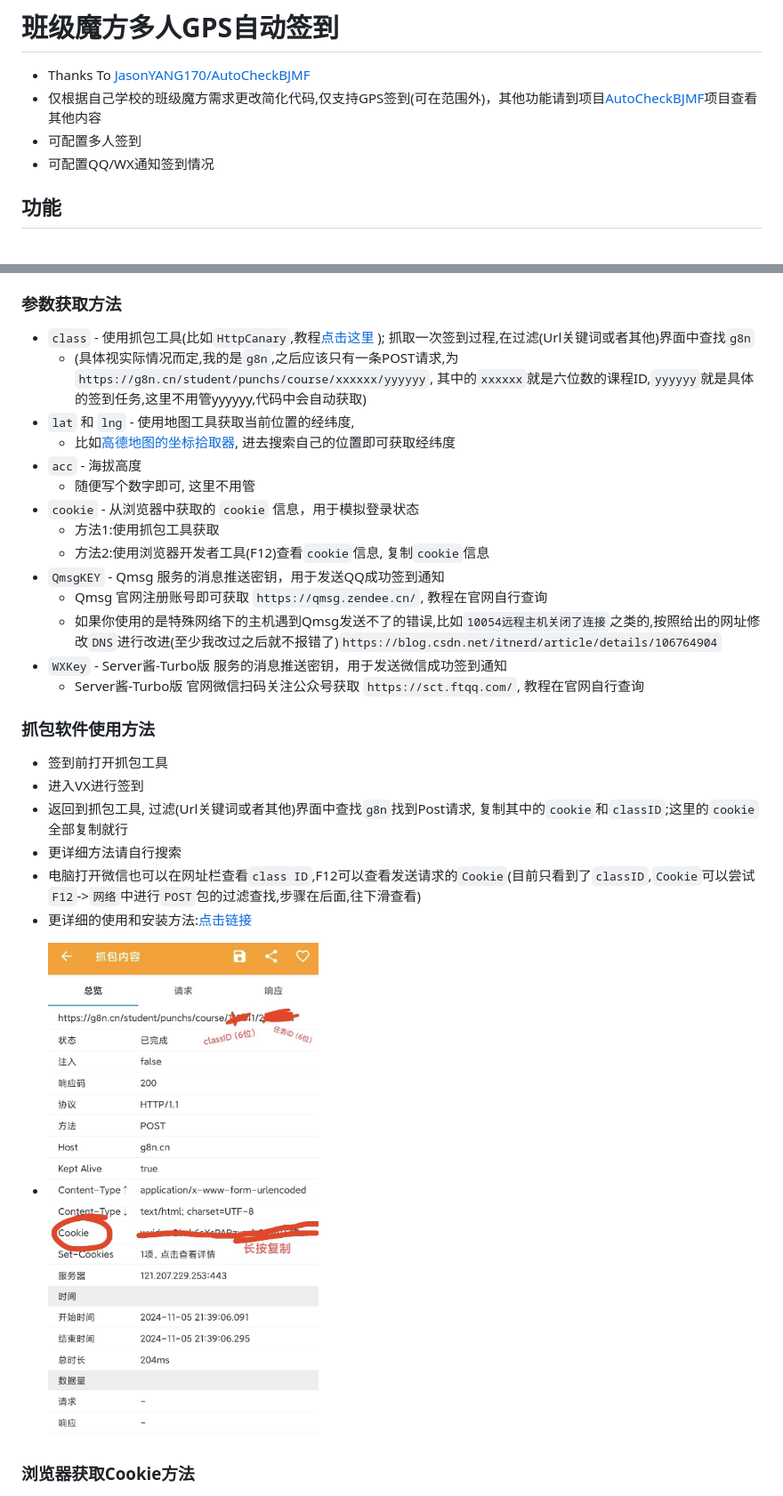
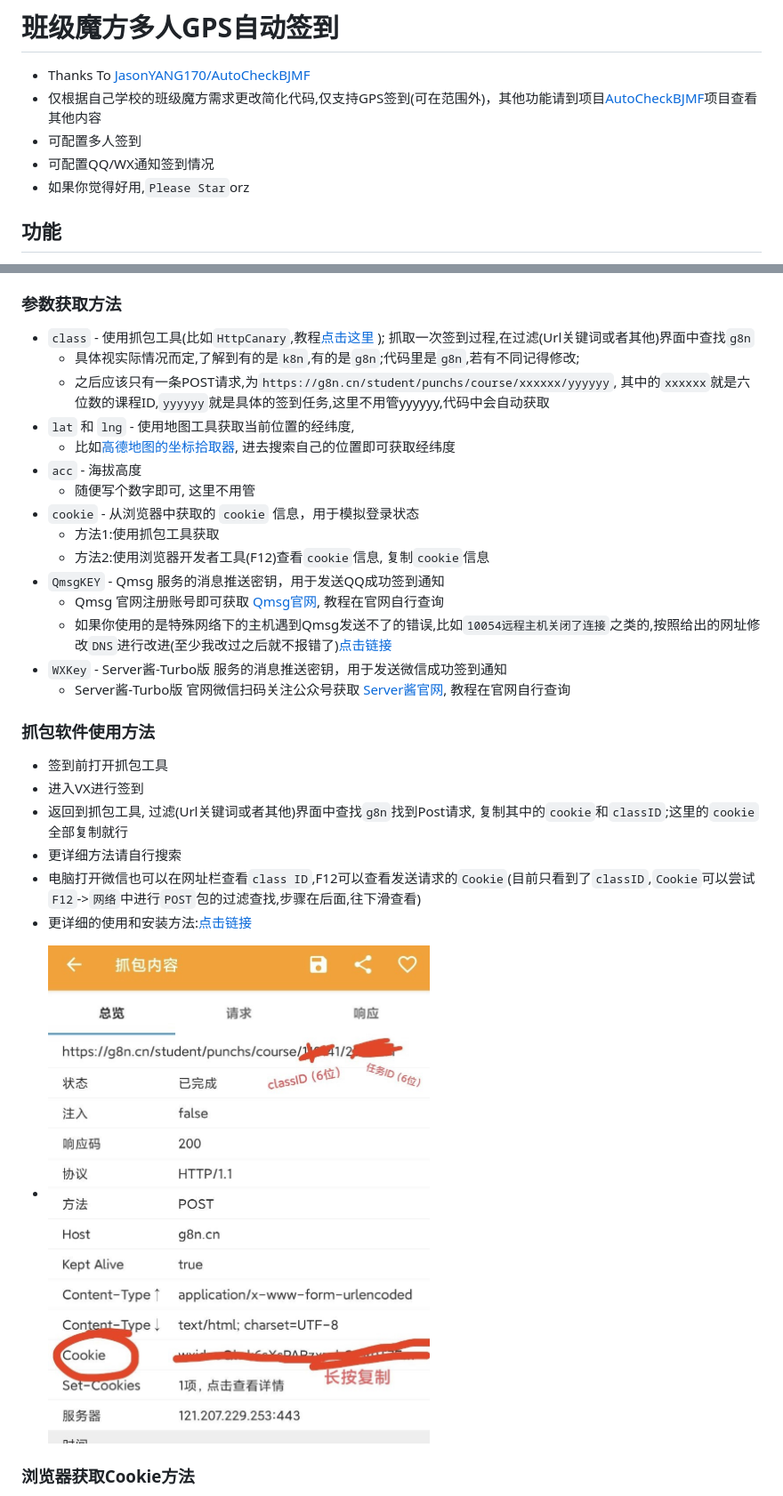
Before and after one commit to emocat17/BJMF, a Markdown page: README.md, 2 parts joined by grey strips. Shown: that part at 89% size. GitHub-like rendering; pictures changed too: doc/img1.jpg.

```diff
--- a/README.md
+++ b/README.md
@@ -4,6 +4,7 @@
 - 仅根据自己学校的班级魔方需求更改简化代码,仅支持GPS签到(可在范围外)，其他功能请到项目[AutoCheckBJMF](https://github.com/JasonYANG170/AutoCheckBJMF)项目查看其他内容
 - 可配置多人签到
 - 可配置QQ/WX通知签到情况
+- 如果你觉得好用,`Please Star`orz
 ## 功能
 
 - 自动从指定课程中获取签到项
@@ -47,7 +48,8 @@
 
 ### 参数获取方法
 - `class` - 使用抓包工具(比如`HttpCanary`,教程[点击这里](https://blog.csdn.net/weixin_53891182/article/details/124739048) ); 抓取一次签到过程,在过滤(Url关键词或者其他)界面中查找`g8n`
-  - (具体视实际情况而定,我的是`g8n`,之后应该只有一条POST请求,为`https://g8n.cn/student/punchs/course/xxxxxx/yyyyyy`, 其中的`xxxxxx`就是六位数的课程ID,`yyyyyy`就是具体的签到任务,这里不用管yyyyyy,代码中会自动获取)
+  - 具体视实际情况而定,了解到有的是`k8n`,有的是`g8n`;代码里是`g8n`,若有不同记得修改;
+  - 之后应该只有一条POST请求,为`https://g8n.cn/student/punchs/course/xxxxxx/yyyyyy`, 其中的`xxxxxx`就是六位数的课程ID,`yyyyyy`就是具体的签到任务,这里不用管yyyyyy,代码中会自动获取
 - `lat` 和 `lng` - 使用地图工具获取当前位置的经纬度,
   - 比如[高德地图的坐标拾取器](https://lbs.amap.com/tools/picker), 进去搜索自己的位置即可获取经纬度
 - `acc` - 海拔高度
@@ -56,10 +58,10 @@
   - 方法1:使用抓包工具获取
   - 方法2:使用浏览器开发者工具(F12)查看`cookie`信息, 复制`cookie`信息
 - `QmsgKEY` - Qmsg 服务的消息推送密钥，用于发送QQ成功签到通知
-  - Qmsg 官网注册账号即可获取 `https://qmsg.zendee.cn/`, 教程在官网自行查询
-  - 如果你使用的是特殊网络下的主机遇到Qmsg发送不了的错误,比如`10054远程主机关闭了连接`之类的,按照给出的网址修改`DNS`进行改进(至少我改过之后就不报错了)`https://blog.csdn.net/itnerd/article/details/106764904`
+  - Qmsg 官网注册账号即可获取 [Qmsg官网](https://qmsg.zendee.cn/), 教程在官网自行查询
+  - 如果你使用的是特殊网络下的主机遇到Qmsg发送不了的错误,比如`10054远程主机关闭了连接`之类的,按照给出的网址修改`DNS`进行改进(至少我改过之后就不报错了)[点击链接](https://blog.csdn.net/itnerd/article/details/106764904)
 - `WXKey` - Server酱-Turbo版 服务的消息推送密钥，用于发送微信成功签到通知
-  - Server酱-Turbo版 官网微信扫码关注公众号获取 `https://sct.ftqq.com/`, 教程在官网自行查询
+  - Server酱-Turbo版 官网微信扫码关注公众号获取 [Server酱官网](https://sct.ftqq.com/), 教程在官网自行查询
 
 ### 抓包软件使用方法
 - 签到前打开抓包工具
```
Also changed, not shown: doc/img3.jpg, 1 other file.
